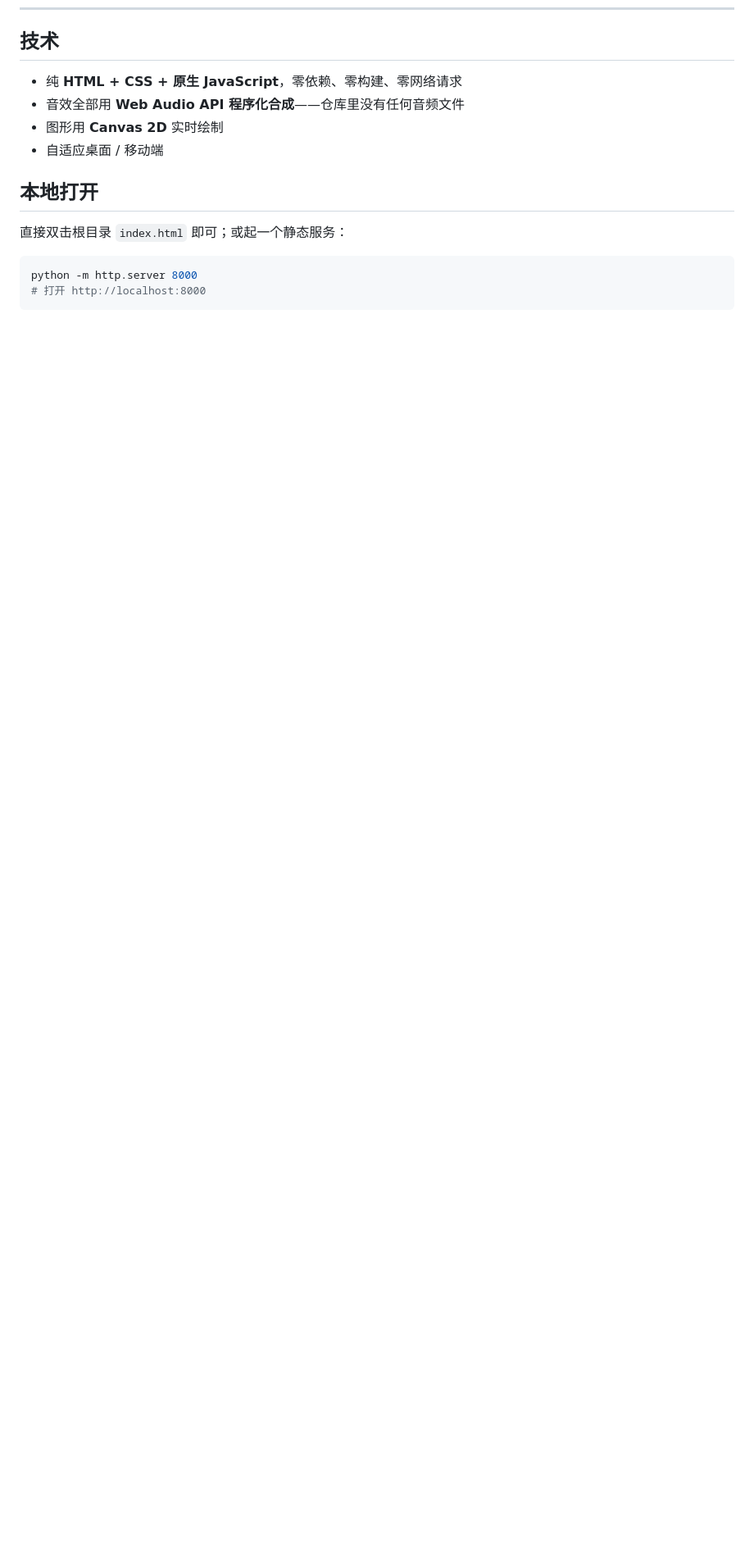
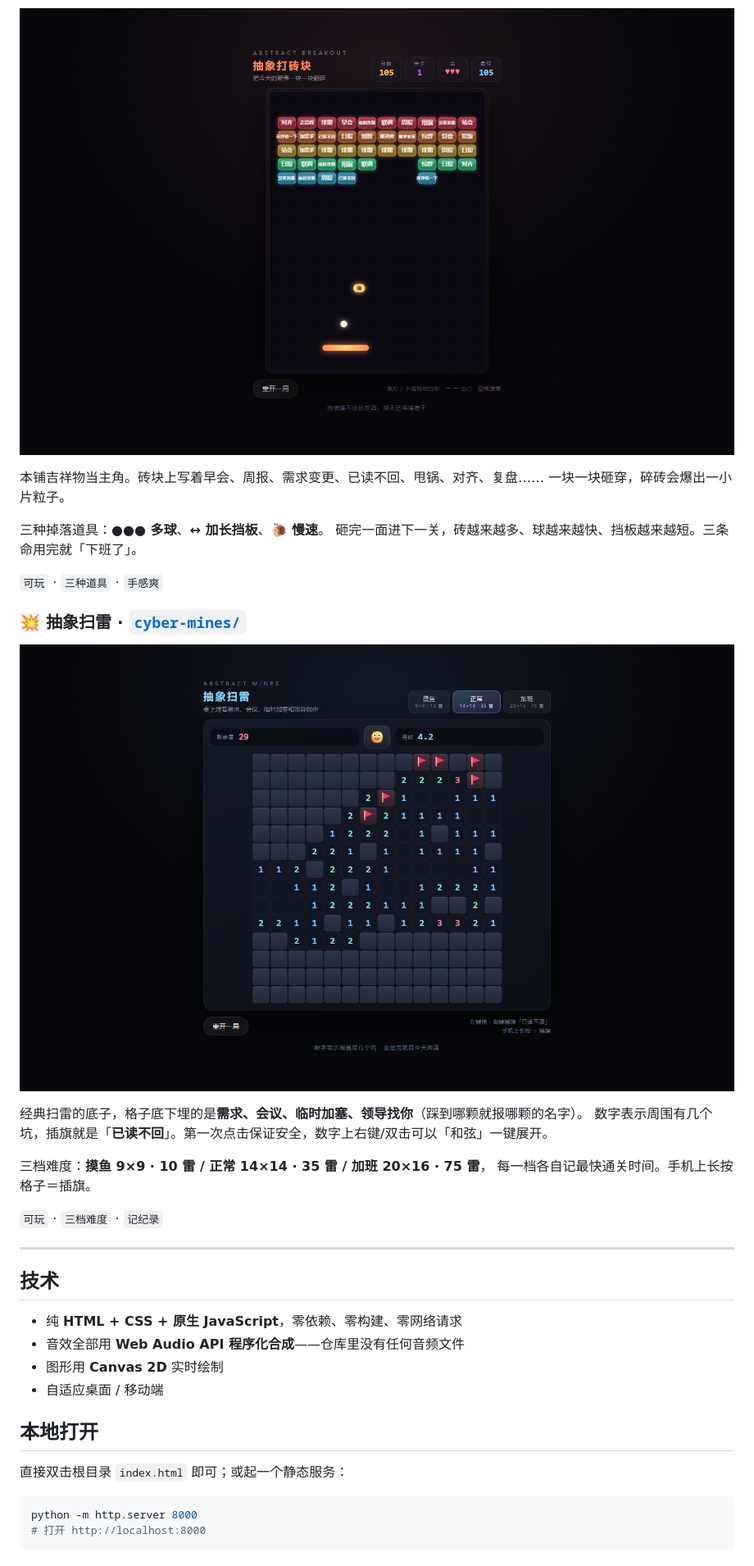
Before and after one commit to charanie/useless-toys, a Markdown page: README.md, the part around one of its changes. Shown at 82% size. Drawn GitHub-style; pictures changed too: shots/breakout.png (added), shots/mines.png (added); blank space fills up the shorter version.

```diff
--- a/README.md
+++ b/README.md
@@ -254,3 +284,27 @@
+![抽象打砖块](shots/breakout.png)
+
+本铺吉祥物当主角。砖块上写着早会、周报、需求变更、已读不回、甩锅、对齐、复盘……
+一块一块砸穿，碎砖会爆出一小片粒子。
+
+三种掉落道具：**●●● 多球**、**↔ 加长挡板**、**🐌 慢速**。
+砸完一面进下一关，砖越来越多、球越来越快、挡板越来越短。三条命用完就「下班了」。
+
+`可玩` · `三种道具` · `手感爽`
+
+### 💥 抽象扫雷 · [`cyber-mines/`](cyber-mines/)
+
+![抽象扫雷](shots/mines.png)
+
+经典扫雷的底子，格子底下埋的是**需求、会议、临时加塞、领导找你**（踩到哪颗就报哪颗的名字）。
+数字表示周围有几个坑，插旗就是「**已读不回**」。第一次点击保证安全，数字上右键/双击可以「和弦」一键展开。
+
+三档难度：**摸鱼 9×9 · 10 雷 / 正常 14×14 · 35 雷 / 加班 20×16 · 75 雷**，
+每一档各自记最快通关时间。手机上长按格子＝插旗。
+
+`可玩` · `三档难度` · `记纪录`
+
+---
+
 ## 技术
 
 - 纯 **HTML + CSS + 原生 JavaScript**，零依赖、零构建、零网络请求
```
Also changed, not shown: other parts of README.md (+31 -1 lines), shots/2048.png (added), shots/shop.png, shots/snake.png (added), 6 other files.
